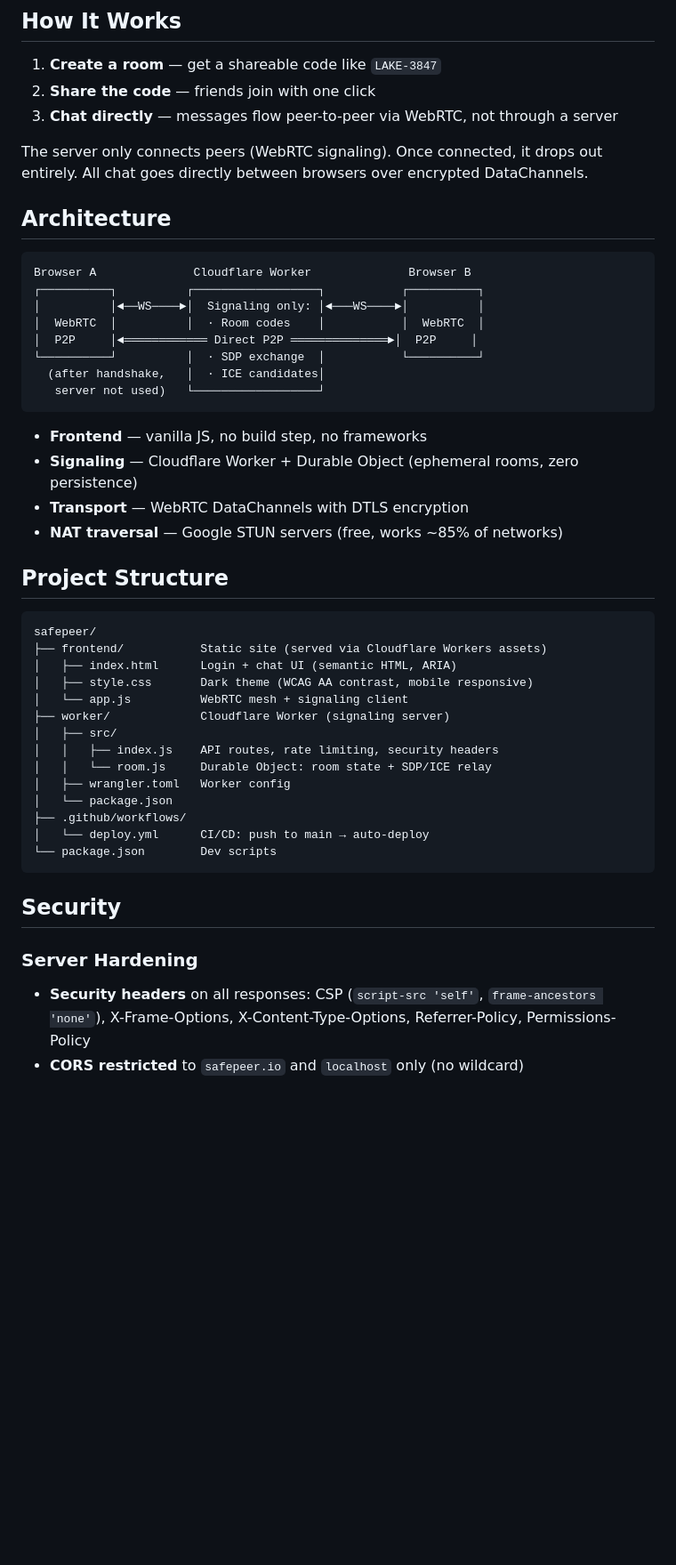
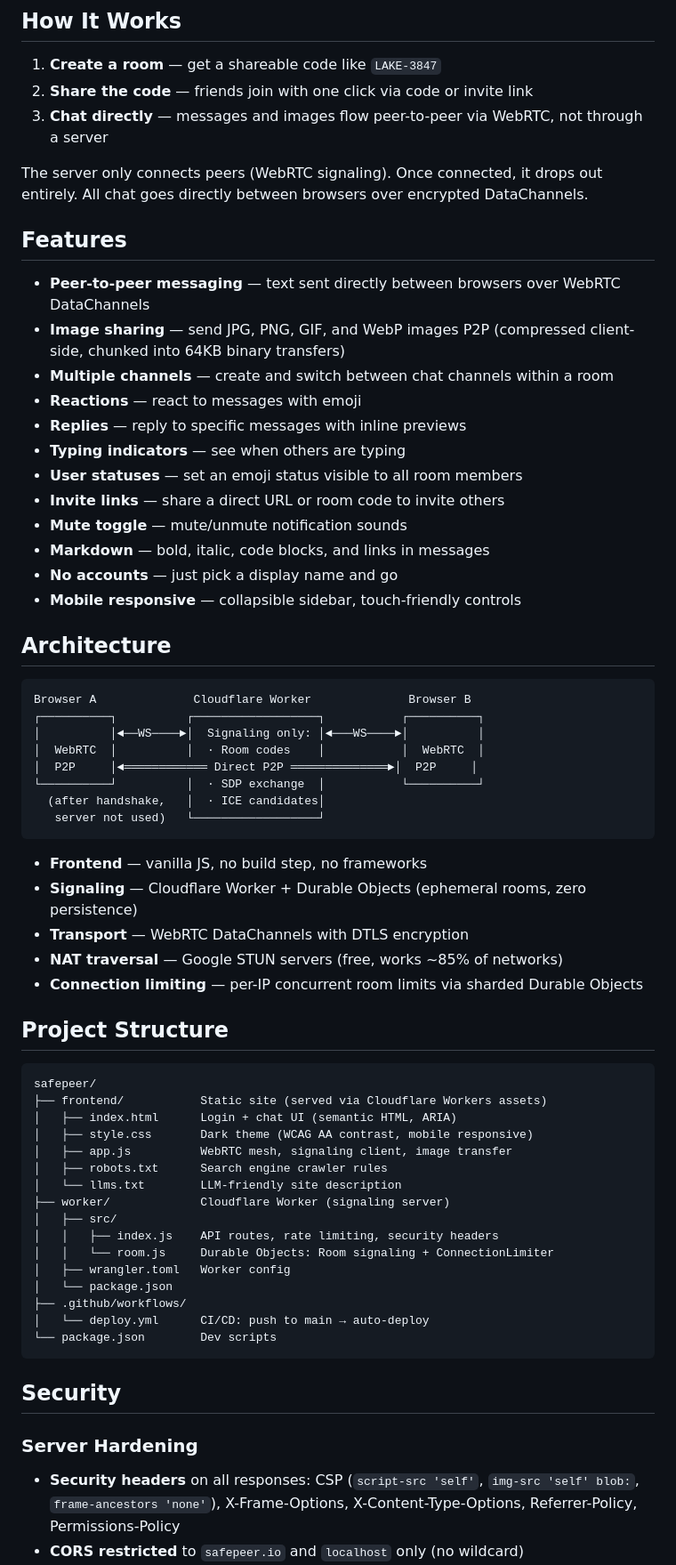
Before and after one commit to unclenospam/safepeer, a Markdown page: README.md, the part around one of its changes. Shown at 89% size. GitHub-like rendering; blank space fills up the shorter version.

Commit message:
Update README with all current features
Add Features section covering image sharing, channels, reactions, replies,
typing indicators, user statuses, invite links, mute toggle, and markdown.
Update Security section with image security and connection limiting details.
Update project structure with new files (robots.txt, llms.txt).

Co-Authored-By: Claude Opus 4.6 <noreply@anthropic.com>

````diff
--- a/README.md
+++ b/README.md
@@ -7,10 +7,25 @@ Encrypted peer-to-peer chat. No accounts, no servers storing your messages — j
 ## How It Works
 
 1. **Create a room** — get a shareable code like `LAKE-3847`
-2. **Share the code** — friends join with one click
-3. **Chat directly** — messages flow peer-to-peer via WebRTC, not through a server
+2. **Share the code** — friends join with one click via code or invite link
+3. **Chat directly** — messages and images flow peer-to-peer via WebRTC, not through a server
 
 The server only connects peers (WebRTC signaling). Once connected, it drops out entirely. All chat goes directly between browsers over encrypted DataChannels.
+
+## Features
+
+- **Peer-to-peer messaging** — text sent directly between browsers over WebRTC DataChannels
+- **Image sharing** — send JPG, PNG, GIF, and WebP images P2P (compressed client-side, chunked into 64KB binary transfers)
+- **Multiple channels** — create and switch between chat channels within a room
+- **Reactions** — react to messages with emoji
+- **Replies** — reply to specific messages with inline previews
+- **Typing indicators** — see when others are typing
+- **User statuses** — set an emoji status visible to all room members
+- **Invite links** — share a direct URL or room code to invite others
+- **Mute toggle** — mute/unmute notification sounds
+- **Markdown** — bold, italic, code blocks, and links in messages
+- **No accounts** — just pick a display name and go
+- **Mobile responsive** — collapsible sidebar, touch-friendly controls
 
 ## Architecture
 
@@ -26,9 +41,10 @@ Browser A              Cloudflare Worker              Browser B
 ```
 
 - **Frontend** — vanilla JS, no build step, no frameworks
-- **Signaling** — Cloudflare Worker + Durable Object (ephemeral rooms, zero persistence)
+- **Signaling** — Cloudflare Worker + Durable Objects (ephemeral rooms, zero persistence)
 - **Transport** — WebRTC DataChannels with DTLS encryption
 - **NAT traversal** — Google STUN servers (free, works ~85% of networks)
+- **Connection limiting** — per-IP concurrent room limits via sharded Durable Objects
 
 ## Project Structure
 
@@ -37,11 +53,13 @@ safepeer/
 ├── frontend/           Static site (served via Cloudflare Workers assets)
 │   ├── index.html      Login + chat UI (semantic HTML, ARIA)
 │   ├── style.css       Dark theme (WCAG AA contrast, mobile responsive)
-│   └── app.js          WebRTC mesh + signaling client
+│   ├── app.js          WebRTC mesh, signaling client, image transfer
+│   ├── robots.txt      Search engine crawler rules
+│   └── llms.txt        LLM-friendly site description
 ├── worker/             Cloudflare Worker (signaling server)
 │   ├── src/
 │   │   ├── index.js    API routes, rate limiting, security headers
-│   │   └── room.js     Durable Object: room state + SDP/ICE relay
+│   │   └── room.js     Durable Objects: Room signaling + ConnectionLimiter
 │   ├── wrangler.toml   Worker config
 │   └── package.json
 ├── .github/workflows/
@@ -52,7 +70,7 @@ safepeer/
 ## Security
 
 ### Server Hardening
-- **Security headers** on all responses: CSP (`script-src 'self'`, `frame-ancestors 'none'`), X-Frame-Options, X-Content-Type-Options, Referrer-Policy, Permissions-Policy
+- **Security headers** on all responses: CSP (`script-src 'self'`, `img-src 'self' blob:`, `frame-ancestors 'none'`), X-Frame-Options, X-Content-Type-Options, Referrer-Policy, Permissions-Policy
 - **CORS restricted** to `safepeer.io` and `localhost` only (no wildcard)
 - **Rate limiting**: 10 join attempts / 5 room creates per IP per minute
 - **Per-peer rate limiting**: 30 messages per 10 seconds inside rooms
````
Also changed, not shown: other parts of README.md (+12 -3 lines).
